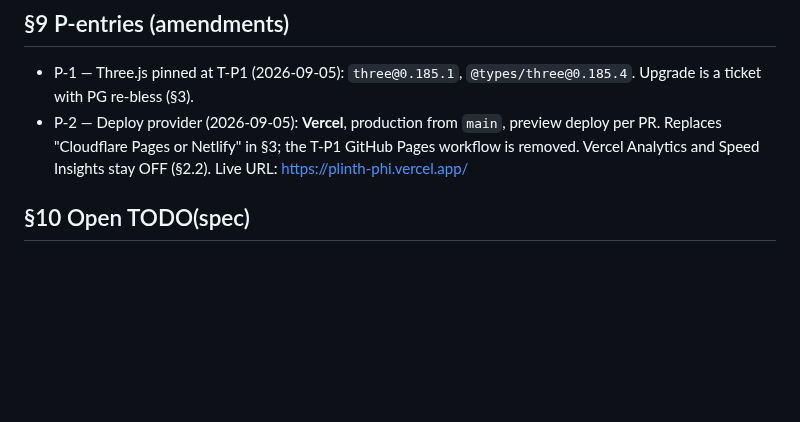
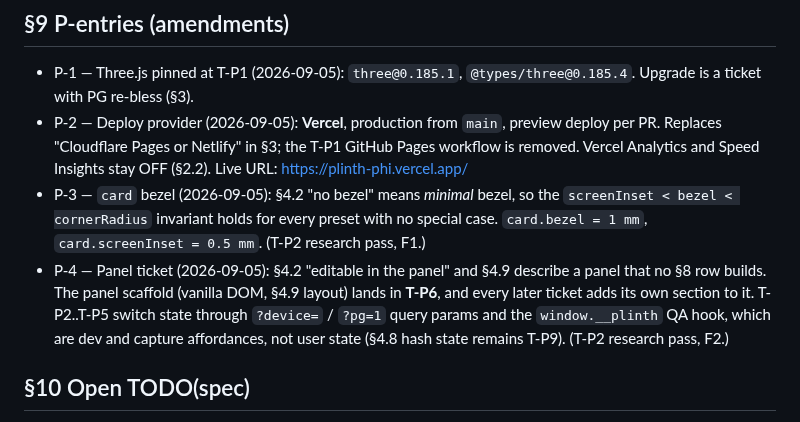
Before and after one commit to novakblagojevic-wq/plinth, a Markdown page: PLINTH_SPEC.md, the part around the change. Rendered like a GitHub page; blank space fills up the shorter version.

Commit message:
PLINTH_SPEC: record P-3 (card bezel) and P-4 (panel lands in T-P6)
Co-Authored-By: Claude Fable 5.1 <noreply@anthropic.com>
Claude-Session: https://claude.ai/code/session_01FtYZHXxr6z6MnNWjeBdC1g

```diff
--- a/PLINTH_SPEC.md
+++ b/PLINTH_SPEC.md
@@ -210,6 +210,15 @@ Most Creative weakens. Do not cut T-P4 or T-P10 under any schedule.
   deploy per PR. Replaces "Cloudflare Pages or Netlify" in §3; the T-P1 GitHub Pages
   workflow is removed. Vercel Analytics and Speed Insights stay OFF (§2.2).
   Live URL: https://plinth-phi.vercel.app/
+- P-3 — `card` bezel (2026-09-05): §4.2 "no bezel" means *minimal* bezel, so the
+  `screenInset < bezel < cornerRadius` invariant holds for every preset with no special
+  case. `card.bezel = 1 mm`, `card.screenInset = 0.5 mm`. (T-P2 research pass, F1.)
+- P-4 — Panel ticket (2026-09-05): §4.2 "editable in the panel" and §4.9 describe a panel
+  that no §8 row builds. The panel scaffold (vanilla DOM, §4.9 layout) lands in **T-P6**,
+  and every later ticket adds its own section to it. T-P2..T-P5 switch state through
+  `?device=` / `?pg=1` query params and the `window.__plinth` QA hook, which are dev and
+  capture affordances, not user state (§4.8 hash state remains T-P9). (T-P2 research
+  pass, F2.)
 
 ## §10 Open TODO(spec)
 - Codename/product name before T-P10 (README, OG title).
```
